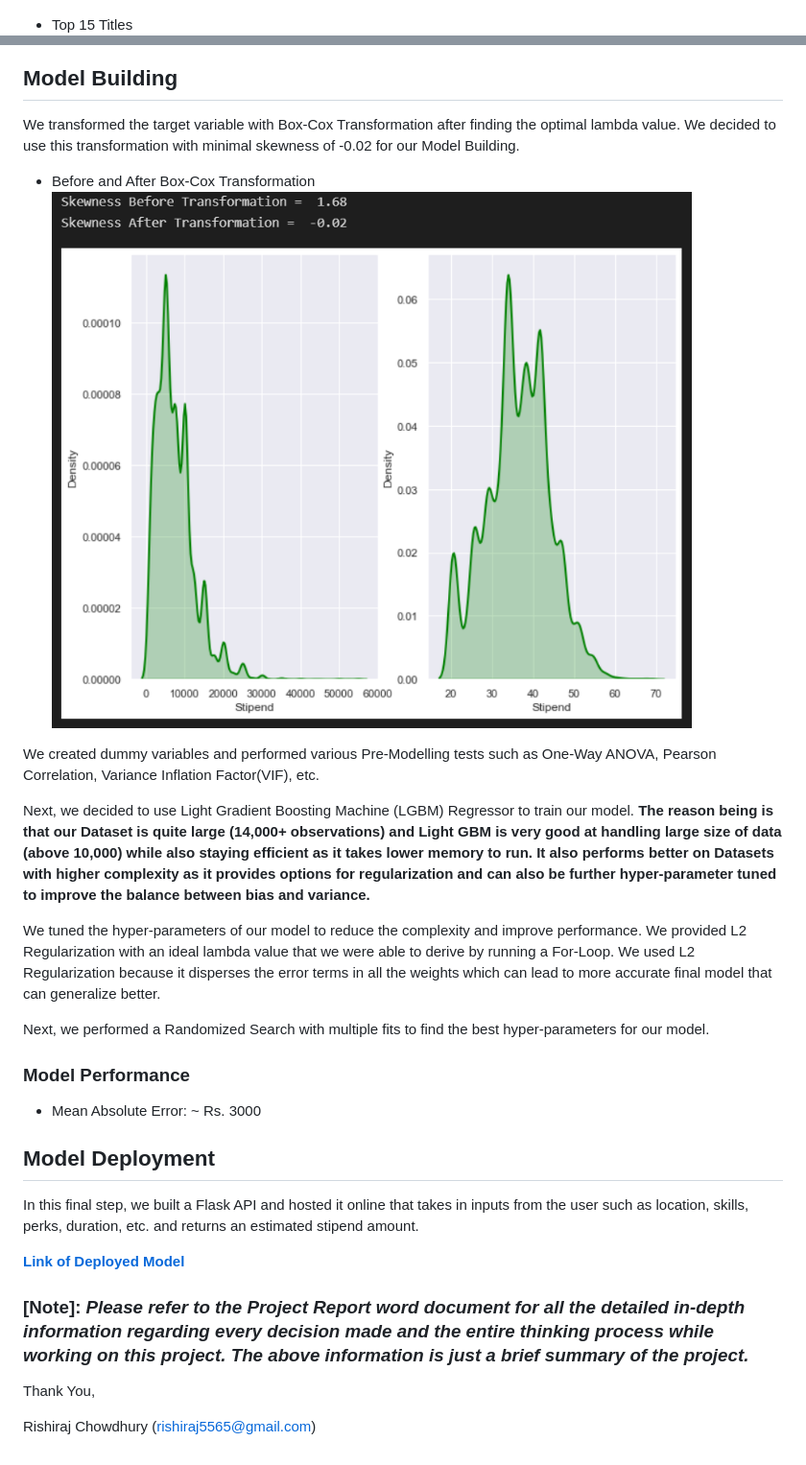
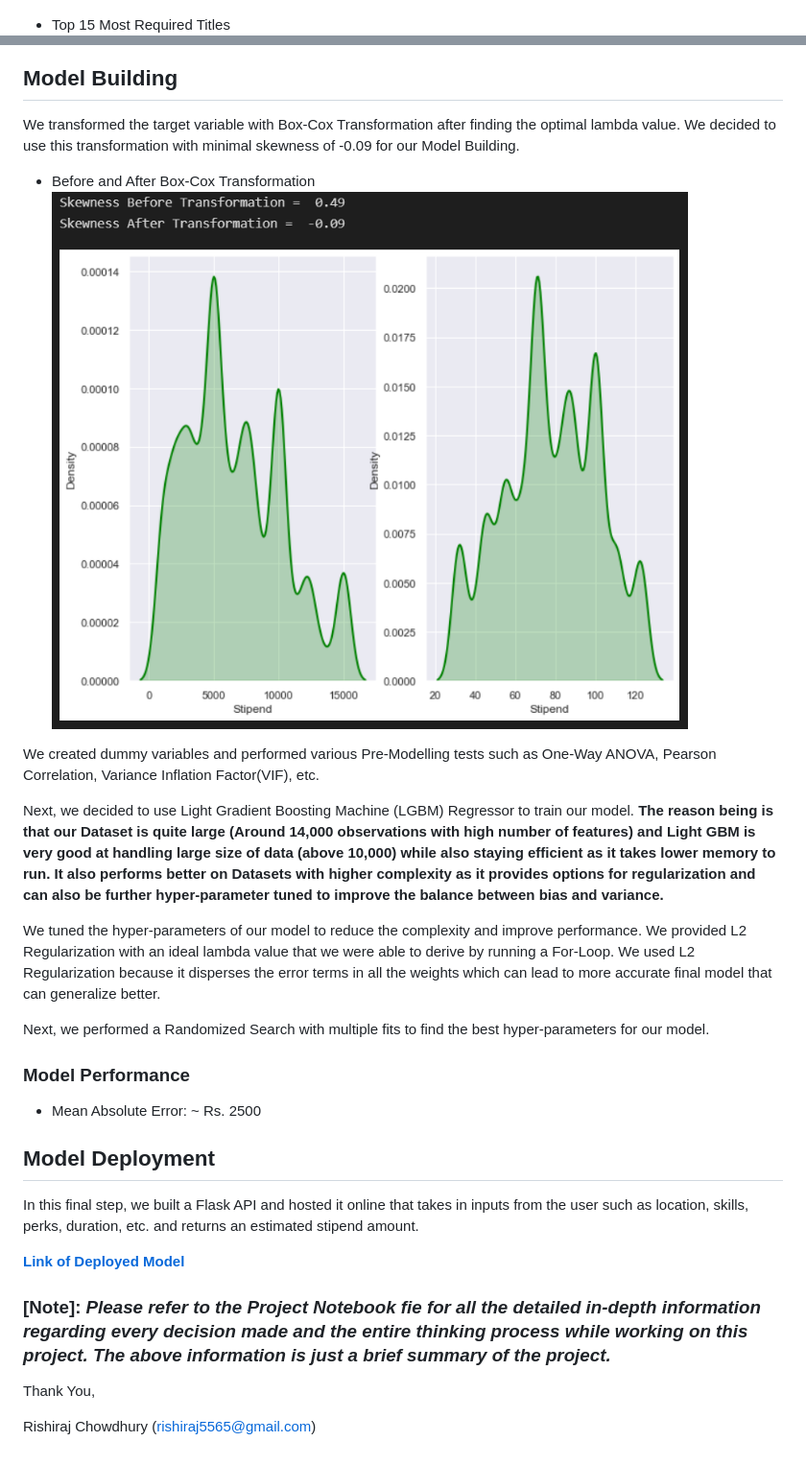
Before and after one commit to rishi5565/internshala-stipend-estimator, a Markdown page: README.md, 2 parts joined by grey strips. Shown at 96% size. GitHub-like rendering; pictures changed too: EDA Images/boxcoxtrans.png.

```diff
--- a/README.md
+++ b/README.md
@@ -60,7 +60,7 @@ We explored the data from various angles to find all the interesting points of i
 
 * Top 15 Hiring Companies
 ![Top 15 Hiring Companies](https://github.com/rishi5565/internshala-stipend-estimator/raw/main/EDA%20Images/company.png)
-* Top 15 Titles
+* Top 15 Most Required Titles
 ![Top 15 Titles](https://github.com/rishi5565/internshala-stipend-estimator/raw/main/EDA%20Images/title.png)
 * Top 15 Locations offering most In-Office Internships
 ![Top 15 Locations offering most In-Office Internships](https://github.com/rishi5565/internshala-stipend-estimator/raw/main/EDA%20Images/location.png)
@@ -72,28 +72,28 @@ We explored the data from various angles to find all the interesting points of i
 ![Number of Openings - Stipend KDE Plot](https://github.com/rishi5565/internshala-stipend-estimator/raw/main/EDA%20Images/stipendnoopenkde.png)
 
 ## Model Building
-We transformed the target variable with Box-Cox Transformation after finding the optimal lambda value. We decided to use this transformation with minimal skewness of -0.02 for our Model Building.
+We transformed the target variable with Box-Cox Transformation after finding the optimal lambda value. We decided to use this transformation with minimal skewness of -0.09 for our Model Building.
 * Before and After Box-Cox Transformation
 ![Before and After Box-Cox Transformation](https://github.com/rishi5565/internshala-stipend-estimator/raw/main/EDA%20Images/boxcoxtrans.png)
 
 We created dummy variables and performed various Pre-Modelling tests such as One-Way ANOVA, Pearson Correlation, Variance Inflation Factor(VIF), etc.
 
 Next, we decided to use Light Gradient Boosting Machine (LGBM) Regressor to train our model.
-**The reason being is that our Dataset is quite large (14,000+ observations) and Light GBM is very good at handling large size of data (above 10,000) while also staying efficient as it takes lower memory to run. It also performs better on Datasets with higher complexity as it provides options for regularization and can also be further hyper-parameter tuned to improve the balance between bias and variance.**
+**The reason being is that our Dataset is quite large (Around 14,000 observations with high number of features) and Light GBM is very good at handling large size of data (above 10,000) while also staying efficient as it takes lower memory to run. It also performs better on Datasets with higher complexity as it provides options for regularization and can also be further hyper-parameter tuned to improve the balance between bias and variance.**
 
 We tuned the hyper-parameters of our model to reduce the complexity and improve performance. We provided L2 Regularization with an ideal lambda value that we were able to derive by running a For-Loop. We used L2 Regularization because it disperses the error terms in all the weights which can lead to more accurate final model that can generalize better.
 
 Next, we performed a Randomized Search with multiple fits to find the best hyper-parameters for our model.
 
 ### Model Performance
-* Mean Absolute Error: ~ Rs. 3000
+* Mean Absolute Error: ~ Rs. 2500
 
 ## Model Deployment
 In this final step, we built a Flask API and hosted it online that takes in inputs from the user such as location, skills, perks, duration, etc. and returns an estimated stipend amount.
 
 **[Link of Deployed Model](https://flaskinternshalamodel-production.up.railway.app/)**
 
-### [Note]: ***Please refer to the Project Report word document for all the detailed in-depth information regarding every decision made and the entire thinking process while working on this project. The above information is just a brief summary of the project.***
+### [Note]: ***Please refer to the Project Notebook fie for all the detailed in-depth information regarding every decision made and the entire thinking process while working on this project. The above information is just a brief summary of the project.***
 
 Thank You,
 
```
Also changed, not shown: 7 other files.
